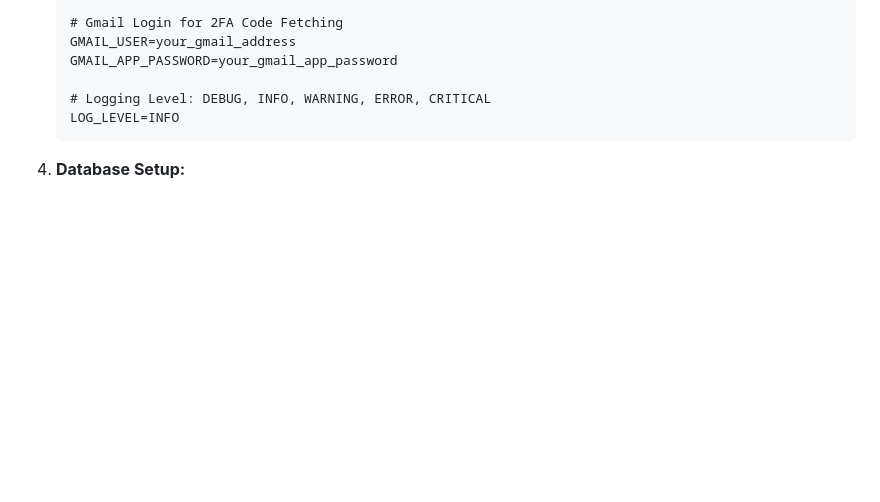
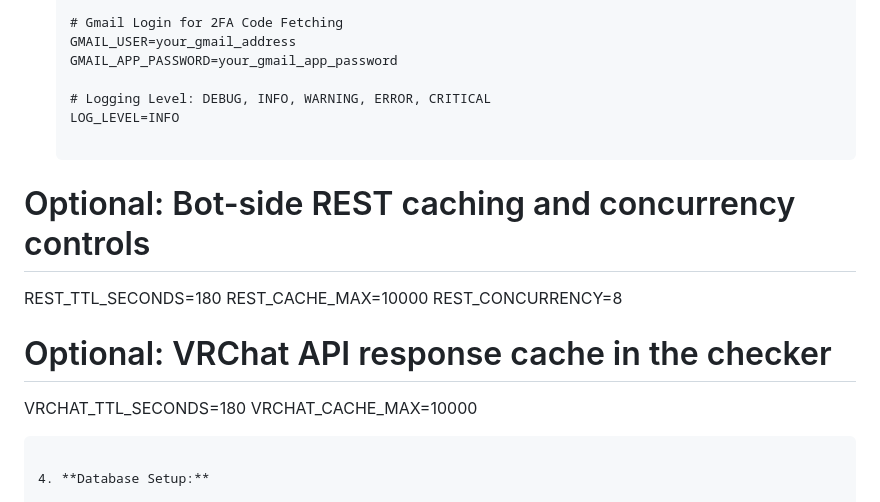
Before and after one commit to PhillipDiCarlo/VRCVerify, a Markdown page: README.md, the part around one of its changes. Rendered like a GitHub page; blank space fills up the shorter version.

````diff
--- a/README.md
+++ b/README.md
@@ -110,6 +144,15 @@ VRChat Verify Bot is a Discord bot that automates the verification of VRChat use
 
    # Logging Level: DEBUG, INFO, WARNING, ERROR, CRITICAL
    LOG_LEVEL=INFO
+
+  # Optional: Bot-side REST caching and concurrency controls
+  REST_TTL_SECONDS=180
+  REST_CACHE_MAX=10000
+  REST_CONCURRENCY=8
+
+  # Optional: VRChat API response cache in the checker
+  VRCHAT_TTL_SECONDS=180
+  VRCHAT_CACHE_MAX=10000
    ```
 
 4. **Database Setup:**
````
Also changed, not shown: other parts of README.md (+73 -0 lines).
